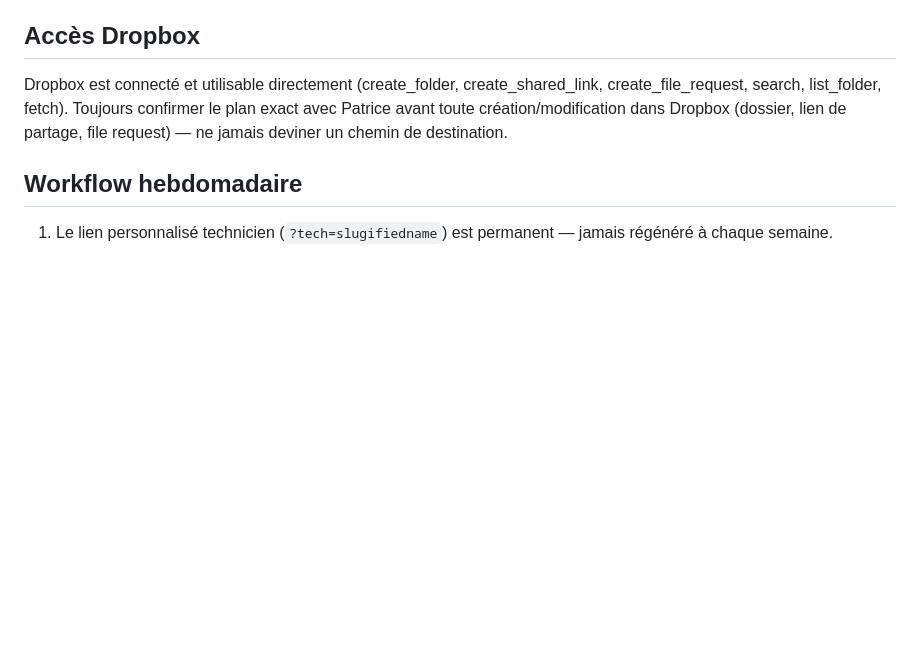
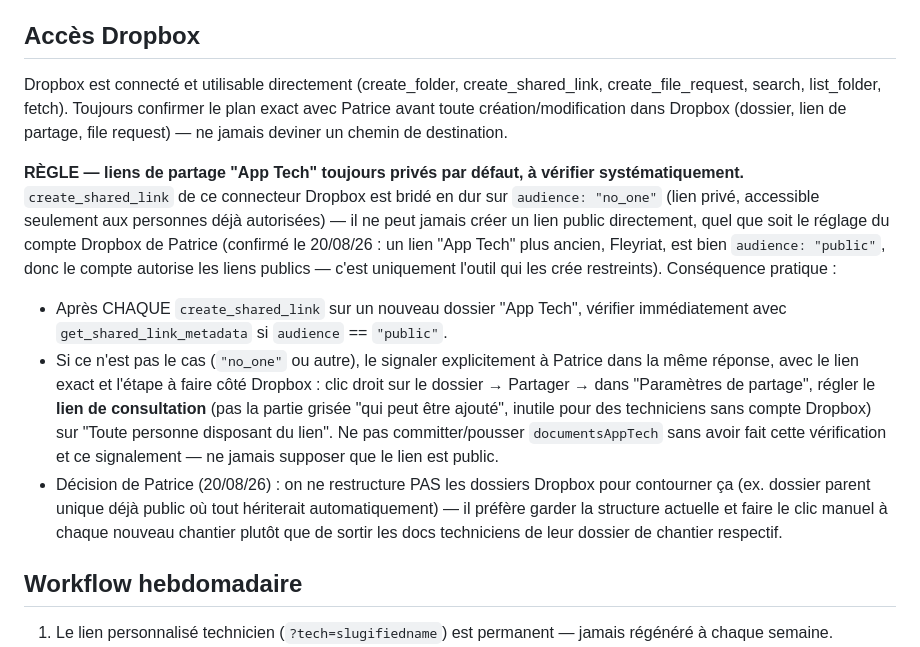
Before and after one commit to Pivot-telsam/appli-techniciens, a Markdown page: CLAUDE.md, the part around the change. Drawn GitHub-style; blank space fills up the shorter version.

Commit message:
CLAUDE.md : règle de vérification systématique des liens Dropbox App Tech
create_shared_link crée toujours des liens privés (audience no_one) — vérifier avec
get_shared_link_metadata après chaque création et signaler à Patrice si le lien n'est
pas public, avant de committer documentsAppTech. Décision de Patrice de garder la
structure Dropbox actuelle plutôt que de la réorganiser pour contourner ce point.

Co-Authored-By: Claude Sonnet 5 <noreply@anthropic.com>

```diff
--- a/CLAUDE.md
+++ b/CLAUDE.md
@@ -106,6 +106,25 @@ Dropbox est connecté et utilisable directement (create_folder, create_shared_li
 search, list_folder, fetch). Toujours confirmer le plan exact avec Patrice avant toute création/modification
 dans Dropbox (dossier, lien de partage, file request) — ne jamais deviner un chemin de destination.
 
+**RÈGLE — liens de partage "App Tech" toujours privés par défaut, à vérifier systématiquement.**
+`create_shared_link` de ce connecteur Dropbox est bridé en dur sur `audience: "no_one"` (lien
+privé, accessible seulement aux personnes déjà autorisées) — il ne peut jamais créer un lien
+public directement, quel que soit le réglage du compte Dropbox de Patrice (confirmé le 20/08/26 :
+un lien "App Tech" plus ancien, Fleyriat, est bien `audience: "public"`, donc le compte autorise
+les liens publics — c'est uniquement l'outil qui les crée restreints). Conséquence pratique :
+- Après CHAQUE `create_shared_link` sur un nouveau dossier "App Tech", vérifier immédiatement
+  avec `get_shared_link_metadata` si `audience` == `"public"`.
+- Si ce n'est pas le cas (`"no_one"` ou autre), le signaler explicitement à Patrice dans la même
+  réponse, avec le lien exact et l'étape à faire côté Dropbox : clic droit sur le dossier →
+  Partager → dans "Paramètres de partage", régler le **lien de consultation** (pas la partie
+  grisée "qui peut être ajouté", inutile pour des techniciens sans compte Dropbox) sur
+  "Toute personne disposant du lien". Ne pas committer/pousser `documentsAppTech` sans avoir
+  fait cette vérification et ce signalement — ne jamais supposer que le lien est public.
+- Décision de Patrice (20/08/26) : on ne restructure PAS les dossiers Dropbox pour contourner ça
+  (ex. dossier parent unique déjà public où tout hériterait automatiquement) — il préfère garder
+  la structure actuelle et faire le clic manuel à chaque nouveau chantier plutôt que de sortir les
+  docs techniciens de leur dossier de chantier respectif.
+
 ## Workflow hebdomadaire
 1. Le lien personnalisé technicien (`?tech=slugifiedname`) est permanent — jamais régénéré à chaque semaine.
 2. Ce qui change chaque semaine : les affectations technicien/chantier (TECH_RANGES côté appli-techniciens,
```
